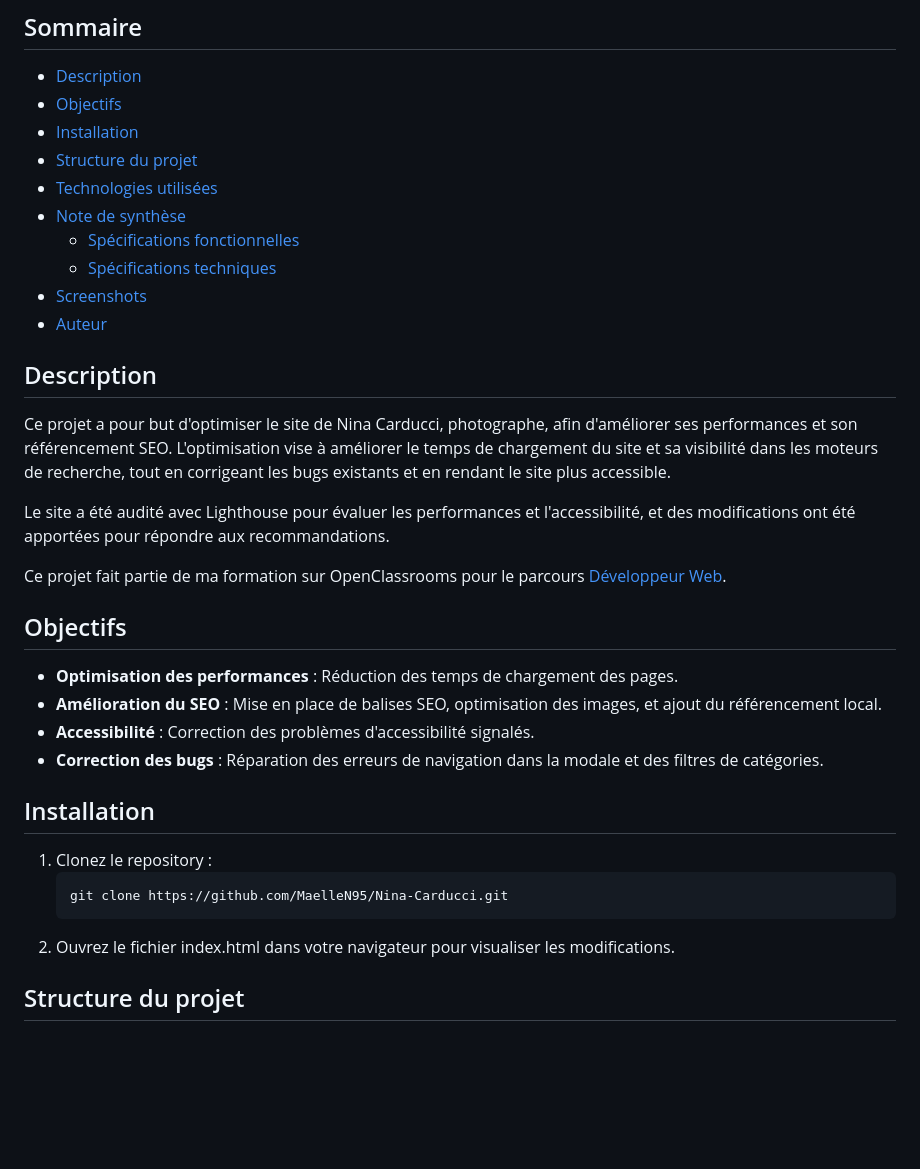
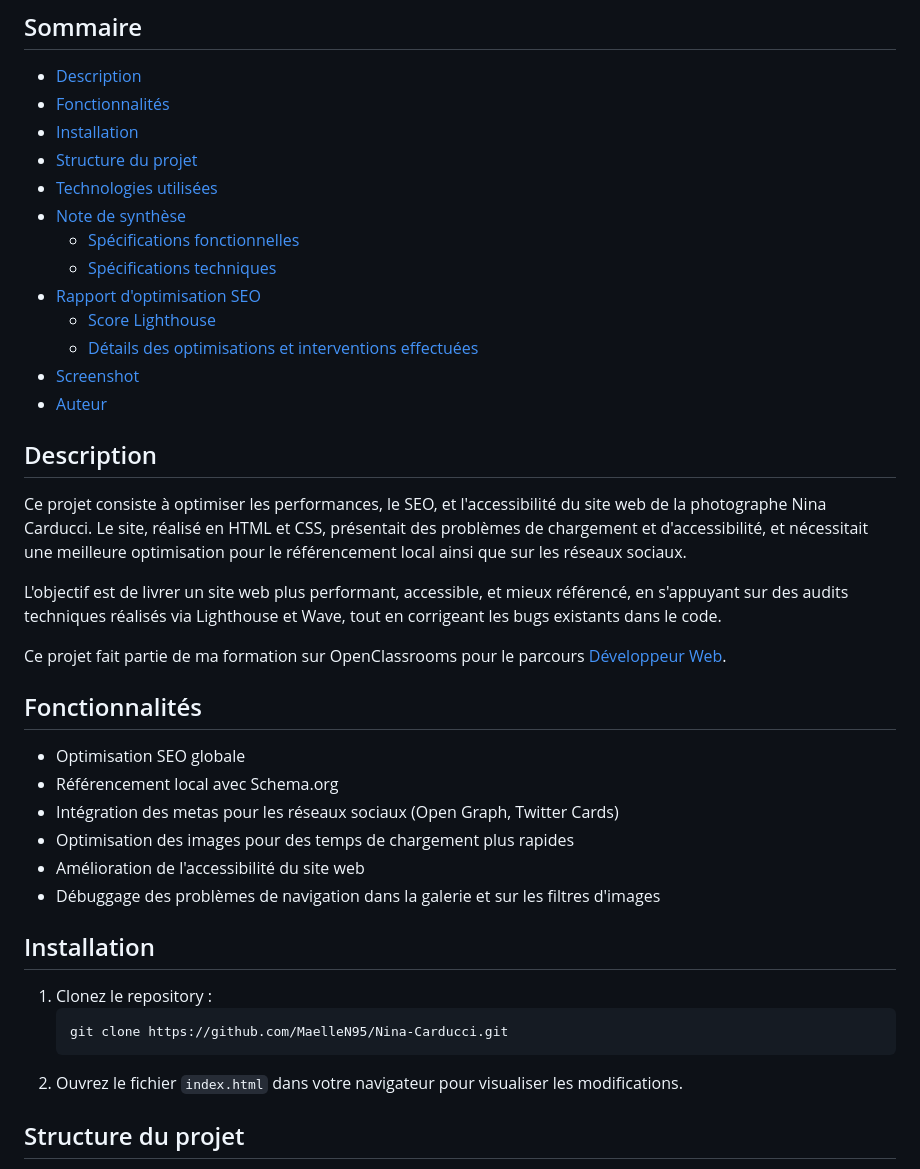
Before and after one commit to MaelleN95/Nina-Carducci, a Markdown page: README.md, the part around one of its changes. GitHub-like rendering; blank space fills up the shorter version.

````diff
--- a/README.md
+++ b/README.md
@@ -3,37 +3,43 @@
 ## Sommaire
 
 - [Description](#description)
-- [Objectifs](#objectifs)
+- [Fonctionnalités](#fonctionnalités)
 - [Installation](#installation)
 - [Structure du projet](#structure-du-projet)
 - [Technologies utilisées](#technologies-utilisées)
 - [Note de synthèse](#note-de-synthèse)
   - [Spécifications fonctionnelles](#spécifications-fonctionnelles)
   - [Spécifications techniques](#spécifications-techniques)
-- [Screenshots](#screenshots)
+- [Rapport d'optimisation SEO](#rapport-doptimisation-seo)
+  - [Score Lighthouse](#i---score-lighthouse)
+  - [Détails des optimisations et interventions effectuées](#ii---détails-des-optimisations-et-interventions-effectuées)
+- [Screenshot](#screenshot)
 - [Auteur](#auteur)
+
 
 ## Description
 
-Ce projet a pour but d'optimiser le site de Nina Carducci, photographe, afin d'améliorer ses performances et son référencement SEO. L'optimisation vise à améliorer le temps de chargement du site et sa visibilité dans les moteurs de recherche, tout en corrigeant les bugs existants et en rendant le site plus accessible.
+Ce projet consiste à optimiser les performances, le SEO, et l'accessibilité du site web de la photographe Nina Carducci. Le site, réalisé en HTML et CSS, présentait des problèmes de chargement et d'accessibilité, et nécessitait une meilleure optimisation pour le référencement local ainsi que sur les réseaux sociaux.
 
-Le site a été audité avec Lighthouse pour évaluer les performances et l'accessibilité, et des modifications ont été apportées pour répondre aux recommandations.
+L'objectif est de livrer un site web plus performant, accessible, et mieux référencé, en s'appuyant sur des audits techniques réalisés via Lighthouse et Wave, tout en corrigeant les bugs existants dans le code.
 
 Ce projet fait partie de ma formation sur OpenClassrooms pour le parcours [Développeur Web](https://openclassrooms.com/fr/paths/899-developpeur-web).
 
-## Objectifs
+## Fonctionnalités
 
-- **Optimisation des performances** : Réduction des temps de chargement des pages.
-- **Amélioration du SEO** : Mise en place de balises SEO, optimisation des images, et ajout du référencement local.
-- **Accessibilité** : Correction des problèmes d'accessibilité signalés.
-- **Correction des bugs** : Réparation des erreurs de navigation dans la modale et des filtres de catégories.
+- Optimisation SEO globale
+- Référencement local avec Schema.org
+- Intégration des metas pour les réseaux sociaux (Open Graph, Twitter Cards)
+- Optimisation des images pour des temps de chargement plus rapides
+- Amélioration de l'accessibilité du site web
+- Débuggage des problèmes de navigation dans la galerie et sur les filtres d'images
 
 ## Installation
 
 1. Clonez le repository :
    ```bash
    git clone https://github.com/MaelleN95/Nina-Carducci.git
-2. Ouvrez le fichier index.html dans votre navigateur pour visualiser les modifications.
+2. Ouvrez le fichier `index.html` dans votre navigateur pour visualiser les modifications.
 
 ## Structure du projet
 
````
Also changed, not shown: other parts of README.md (+53 -23 lines).
